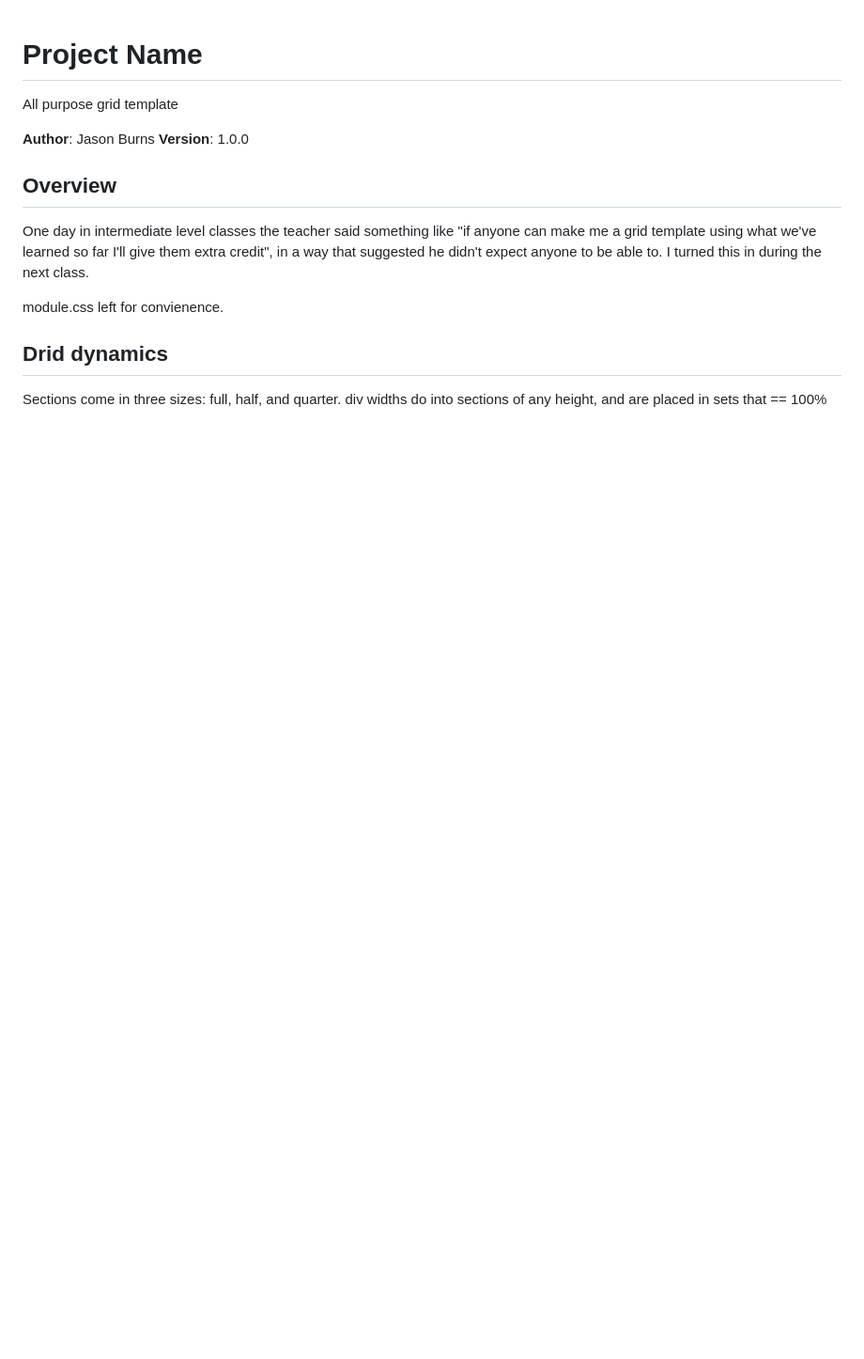
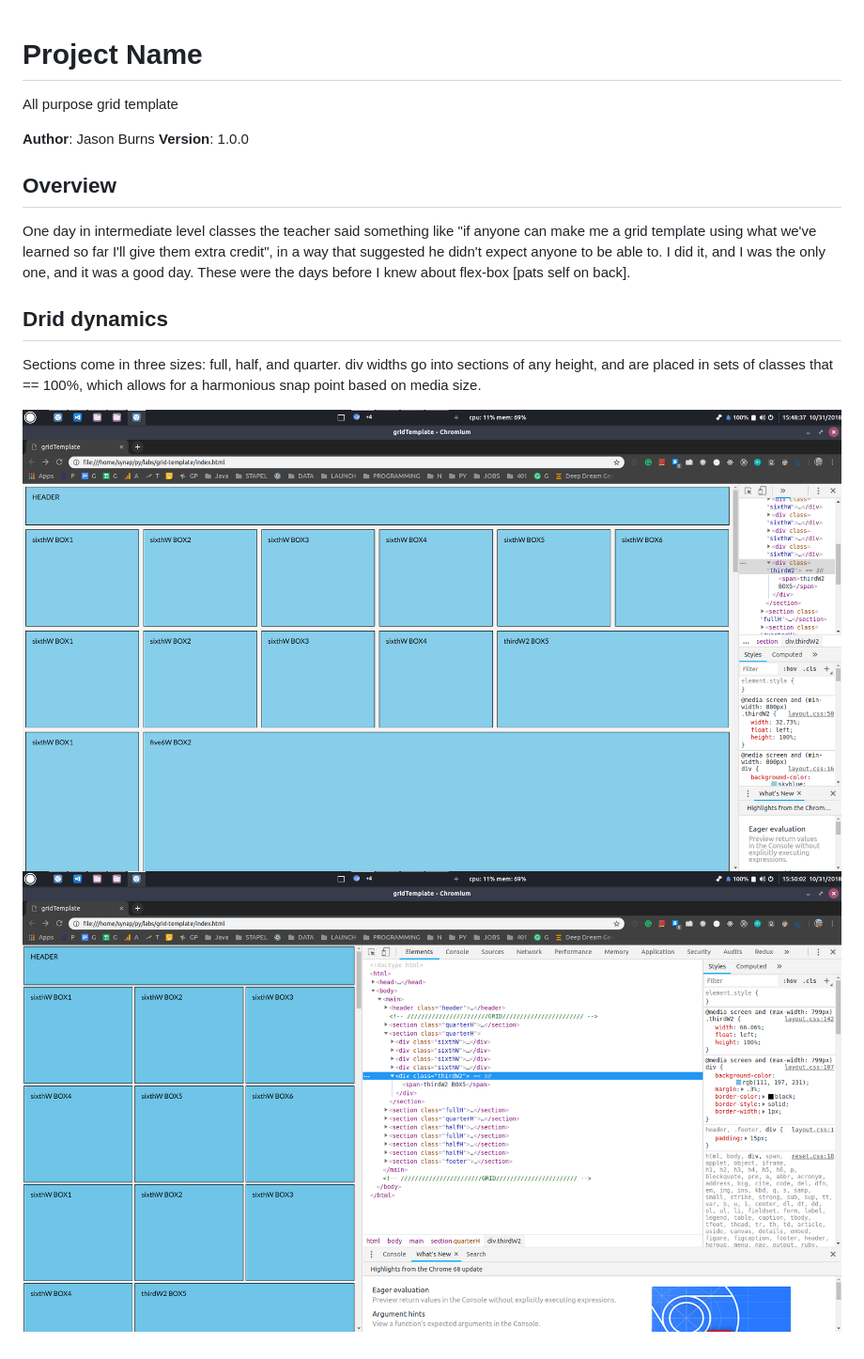
Before and after one commit to jasonb315/grid-template, a Markdown page: README.md, the part around the change. Shown: that part at 94% size. Rendered like a GitHub page; pictures changed too: screenshots/grid_full.png (added), screenshots/grid_half.png (added); blank space fills up the shorter version.

```diff
--- a/README.md
+++ b/README.md
@@ -7,10 +7,13 @@ All purpose grid template
 
 ## Overview
 
-One day in intermediate level classes the teacher said something like "if anyone can make me a grid template using what we've learned so far I'll give them extra credit", in a way that suggested he didn't expect anyone to be able to. I turned this in during the next class.
-
-module.css left for convienence.
+One day in intermediate level classes the teacher said something like "if anyone can make me a grid template using what we've learned so far I'll give them extra credit", in a way that suggested he didn't expect anyone to be able to. I did it, and I was the only one, and it was a good day. These were the days before I knew about flex-box [pats self on back].
 
 ## Drid dynamics
 Sections come in three sizes: full, half, and quarter.
-div widths do into sections of any height, and are placed in sets that == 100%
+div widths go into sections of any height, and are placed in sets of classes that == 100%,
+which allows for a harmonious snap point based on media size.
+
+
+![full](https://github.com/jasonb315/grid-template/blob/master/screenshots/grid_full.png) <br>
+![half](https://github.com/jasonb315/grid-template/blob/master/screenshots/grid_half.png) <br>
```
Also changed, not shown: 2 other files.
